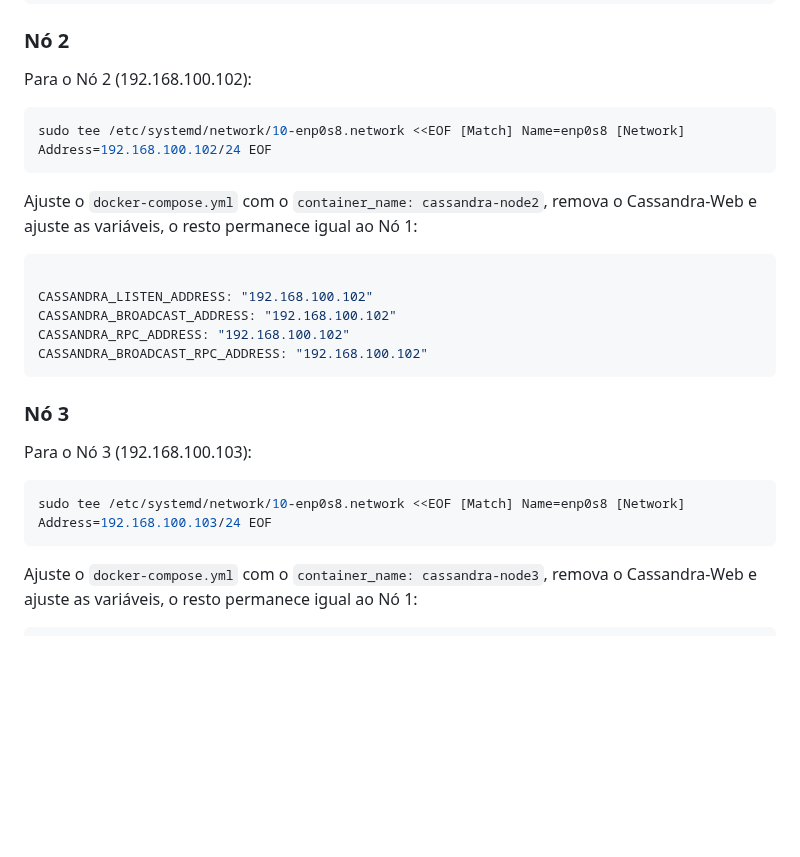
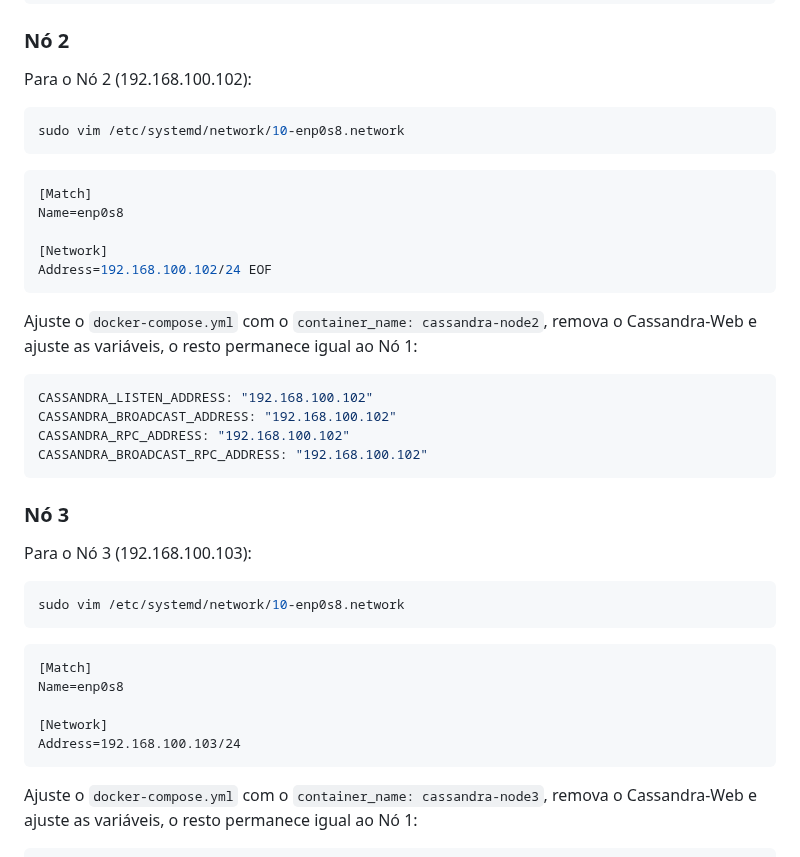
Before and after one commit to klaytoncastro/ceub-nosql, a Markdown page: cassandra/README.md, the part around one of its changes. Rendered like a GitHub page; blank space fills up the shorter version.

````diff
--- a/cassandra/README.md
+++ b/cassandra/README.md
@@ -709,14 +774,22 @@ volumes:
 
 Para o Nó 2 (192.168.100.102):
 
+
 ```bash
-sudo tee /etc/systemd/network/10-enp0s8.network <<EOF [Match] Name=enp0s8 [Network] Address=192.168.100.102/24 EOF
+sudo vim /etc/systemd/network/10-enp0s8.network
+```
+
+```bash
+[Match]
+Name=enp0s8
+
+[Network]
+Address=192.168.100.102/24 EOF
 ```
 
 Ajuste o `docker-compose.yml` com o `container_name: cassandra-node2`, remova o Cassandra-Web e ajuste as variáveis, o resto permanece igual ao Nó 1:
 
 ```bash
-
 CASSANDRA_LISTEN_ADDRESS: "192.168.100.102"
 CASSANDRA_BROADCAST_ADDRESS: "192.168.100.102"
 CASSANDRA_RPC_ADDRESS: "192.168.100.102"
@@ -728,9 +801,16 @@ CASSANDRA_BROADCAST_RPC_ADDRESS: "192.168.100.102"
 Para o Nó 3 (192.168.100.103):
 
 ```bash
-sudo tee /etc/systemd/network/10-enp0s8.network <<EOF [Match] Name=enp0s8 [Network] Address=192.168.100.103/24 EOF
+sudo vim /etc/systemd/network/10-enp0s8.network
 ```
 
+```
+[Match]
+Name=enp0s8
+
+[Network]
+Address=192.168.100.103/24
+```
 Ajuste o `docker-compose.yml` com o `container_name: cassandra-node3`, remova o Cassandra-Web e ajuste as variáveis, o resto permanece igual ao Nó 1:
 
 ```bash
````
Also changed, not shown: other parts of cassandra/README.md (+72 -7 lines).
